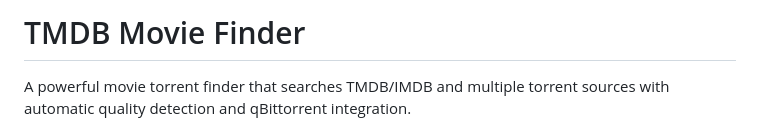
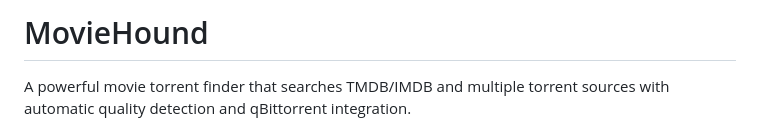
Before and after one commit to jwheet/MovieHound, a Markdown page: README.md, the part around the change. Rendered like a GitHub page.

Commit message:
Rename project to MovieHound
Renamed the project from TMDB Movie Finder to MovieHound.

```diff
--- a/README.md
+++ b/README.md
@@ -1,4 +1,4 @@
-# TMDB Movie Finder
+# MovieHound
 
 A powerful movie torrent finder that searches TMDB/IMDB and multiple torrent sources with automatic quality detection and qBittorrent integration.
 
```
